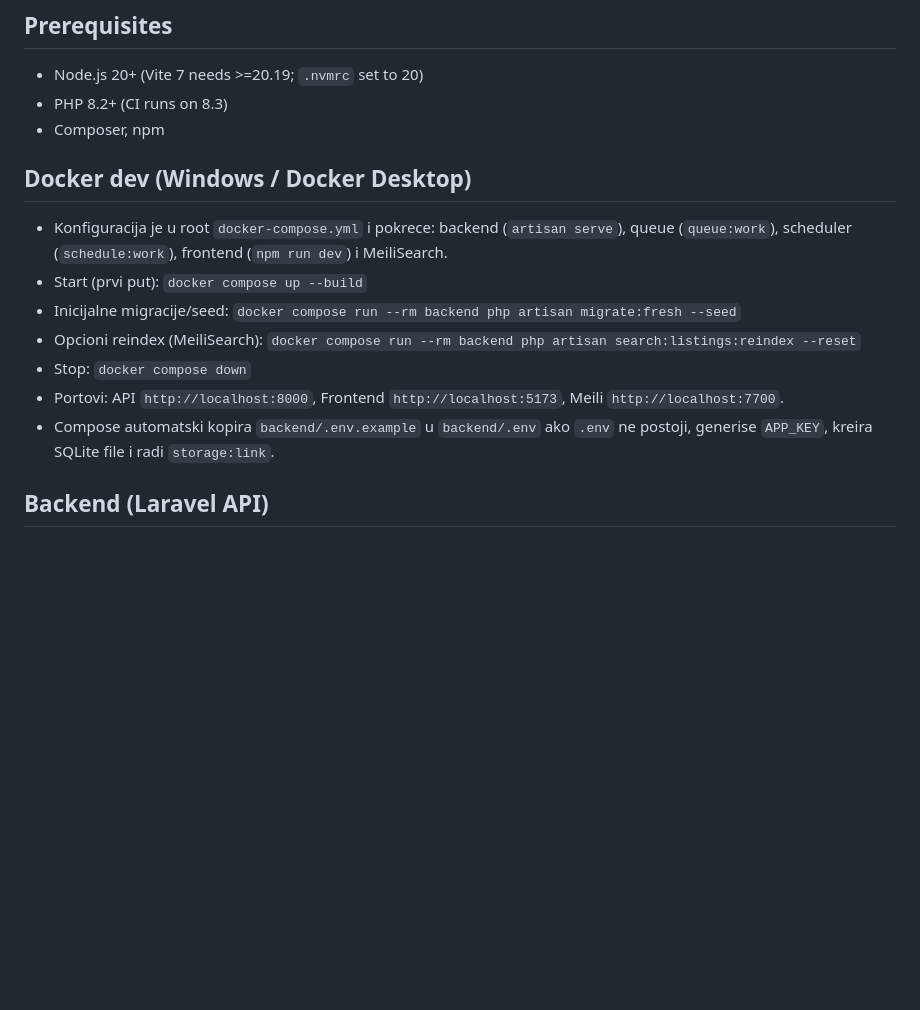
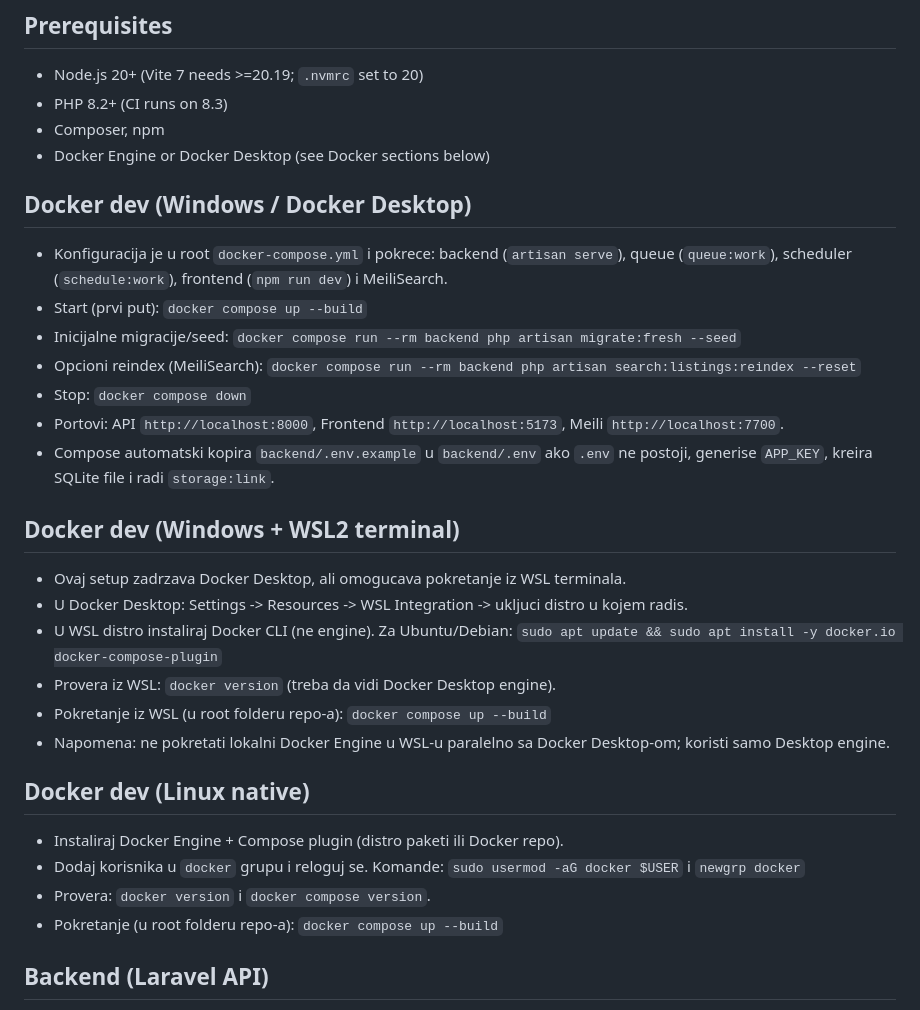
Before and after one commit to kameleon1808/IzdajIznajmiV2, a Markdown page: docs/dev-setup.md, the part around the change. GitHub-like rendering; blank space fills up the shorter version.

Commit message:
docs: Expand docker setup notes (rg, sed, apply_patch)

```diff
--- a/docs/dev-setup.md
+++ b/docs/dev-setup.md
@@ -4,6 +4,7 @@
 - Node.js 20+ (Vite 7 needs >=20.19; `.nvmrc` set to 20)
 - PHP 8.2+ (CI runs on 8.3)
 - Composer, npm
+- Docker Engine or Docker Desktop (see Docker sections below)
 
 ## Docker dev (Windows / Docker Desktop)
 - Konfiguracija je u root `docker-compose.yml` i pokrece: backend (`artisan serve`), queue (`queue:work`), scheduler (`schedule:work`), frontend (`npm run dev`) i MeiliSearch.
@@ -13,6 +14,20 @@
 - Stop: `docker compose down`
 - Portovi: API `http://localhost:8000`, Frontend `http://localhost:5173`, Meili `http://localhost:7700`.
 - Compose automatski kopira `backend/.env.example` u `backend/.env` ako `.env` ne postoji, generise `APP_KEY`, kreira SQLite file i radi `storage:link`.
+
+## Docker dev (Windows + WSL2 terminal)
+- Ovaj setup zadrzava Docker Desktop, ali omogucava pokretanje iz WSL terminala.
+- U Docker Desktop: Settings -> Resources -> WSL Integration -> ukljuci distro u kojem radis.
+- U WSL distro instaliraj Docker CLI (ne engine). Za Ubuntu/Debian: `sudo apt update && sudo apt install -y docker.io docker-compose-plugin`
+- Provera iz WSL: `docker version` (treba da vidi Docker Desktop engine).
+- Pokretanje iz WSL (u root folderu repo-a): `docker compose up --build`
+- Napomena: ne pokretati lokalni Docker Engine u WSL-u paralelno sa Docker Desktop-om; koristi samo Desktop engine.
+
+## Docker dev (Linux native)
+- Instaliraj Docker Engine + Compose plugin (distro paketi ili Docker repo).
+- Dodaj korisnika u `docker` grupu i reloguj se. Komande: `sudo usermod -aG docker $USER` i `newgrp docker`
+- Provera: `docker version` i `docker compose version`.
+- Pokretanje (u root folderu repo-a): `docker compose up --build`
 
 ## Backend (Laravel API)
 - Lokacija: `/backend`
```
Also changed, not shown: docs/docker-manual-sr.md (added, +93 -0 lines).
